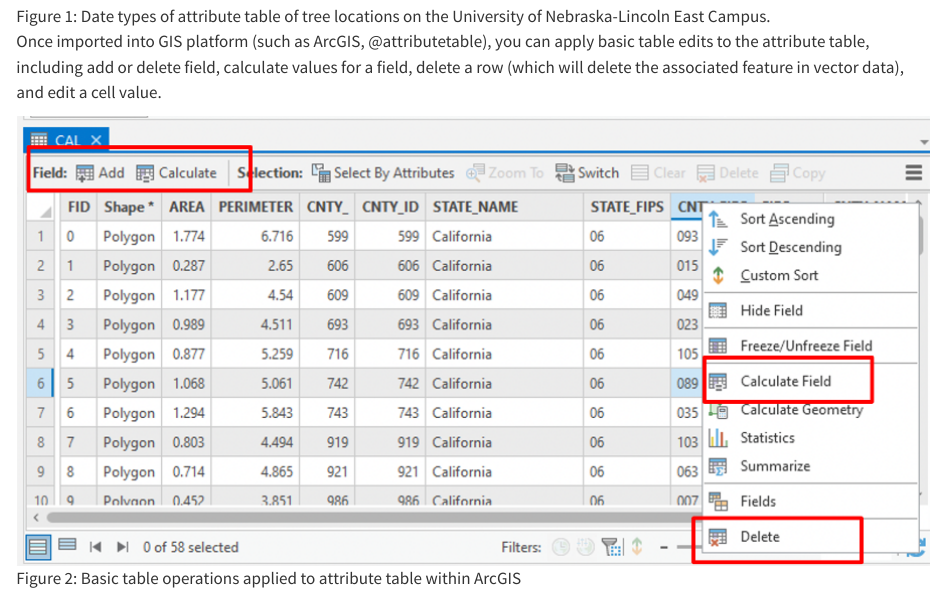
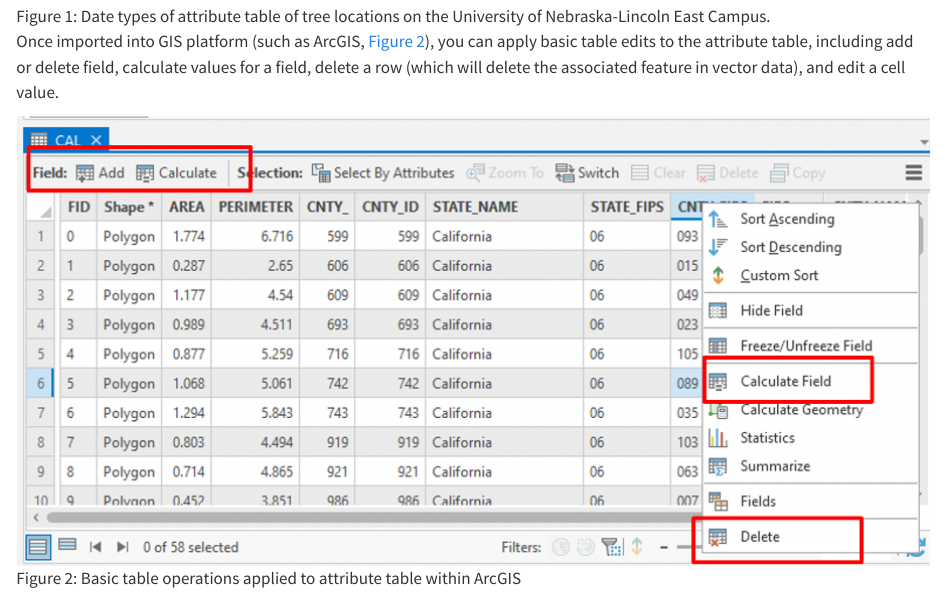
Before and after one commit to open-spatial-science/intro-gis-rs, a Quarto document (chapters/table-operations.qmd): the page in a window 1100 px wide, from 1180 px down. Rendered offline with R 4.5, knitr and Pandoc in place of Quarto, with nearby package versions.

Commit message:
recoveryupdate

```diff
--- a/_quarto.yml
+++ b/_quarto.yml
@@ -16,7 +16,7 @@ book:
         - chapters/gnss.qmd
     - part: "II GIS and Spatial Analysis"
       chapters:
-      #  - chapters/table-operations.qmd
+        - chapters/table-operations.qmd
         - chapters/vector-analysis.qmd
         - chapters/raster-analysis.qmd
         - chapters/terrain-analysis.qmd
--- a/chapters/table-operations.qmd
+++ b/chapters/table-operations.qmd
@@ -36,7 +36,7 @@ Attribute table can take data in various types, including object identifier (obj
 
 ![Date types of attribute table of tree locations on the University of Nebraska-Lincoln East Campus.](/figures/ch5/treetable.png){#fig-treetable}
 
-Once imported into GIS platform (such as ArcGIS, @attributetable), you can apply basic table edits to the attribute table, including add or delete field, calculate values for a field, delete a row (which will delete the associated feature in vector data), and edit a cell value.
+Once imported into GIS platform (such as ArcGIS, @fig-attributetable), you can apply basic table edits to the attribute table, including add or delete field, calculate values for a field, delete a row (which will delete the associated feature in vector data), and edit a cell value.
 
 ![Basic table operations applied to attribute table within ArcGIS](/figures/ch5/attributetable.png){#fig-attributetable}
 
```
Also changed, not shown: chapters/vector-analysis.qmd (+1 -1 lines), 21 other files.
